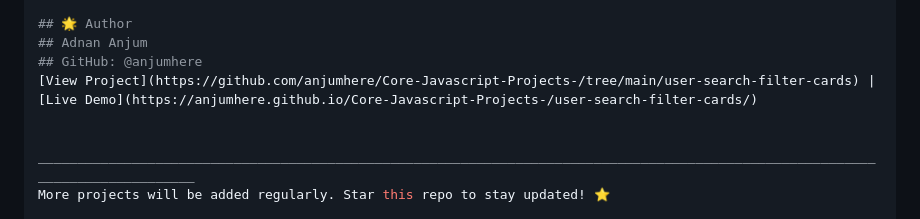
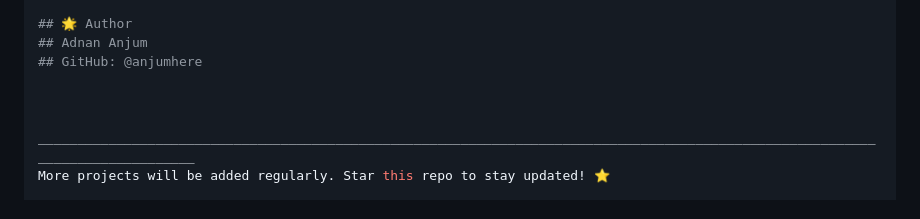
Before and after one commit to anjumhere/Core-Javascript-Projects-, a Markdown page: README.MD, the part around one of its changes. Rendered like a GitHub page.

```diff
--- a/README.MD
+++ b/README.MD
@@ -304,7 +306,7 @@ Type in the search input to dynamically filter users.
 ## 🌟 Author
 ## Adnan Anjum
 ## GitHub: @anjumhere
-[View Project](https://github.com/anjumhere/Core-Javascript-Projects-/tree/main/user-search-filter-cards) | [Live Demo](https://anjumhere.github.io/Core-Javascript-Projects-/user-search-filter-cards/)
+
 
 
 _______________________________________________________________________________________________________________________________
```
Also changed, not shown: other parts of README.MD (+2 -0 lines).
